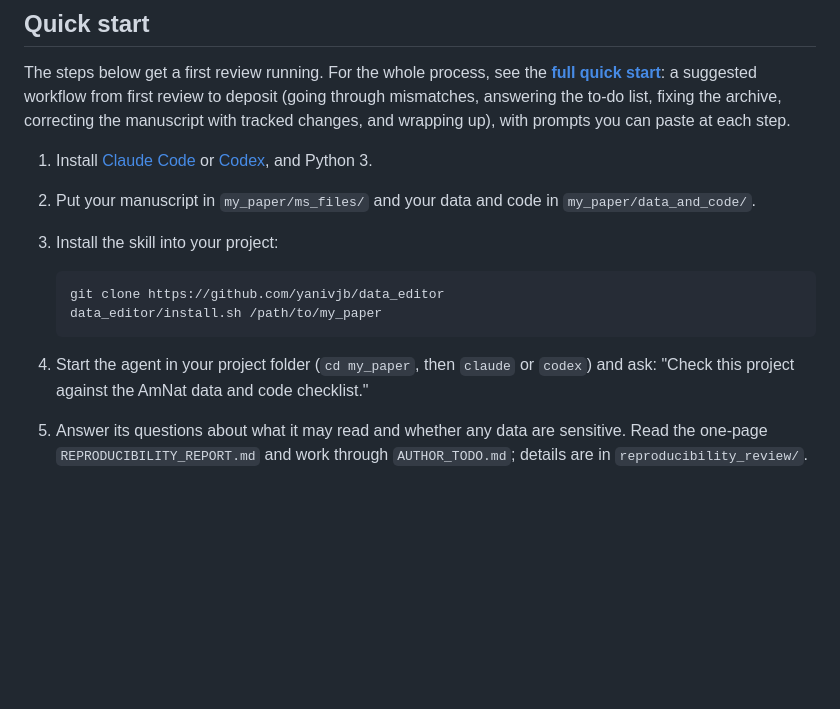
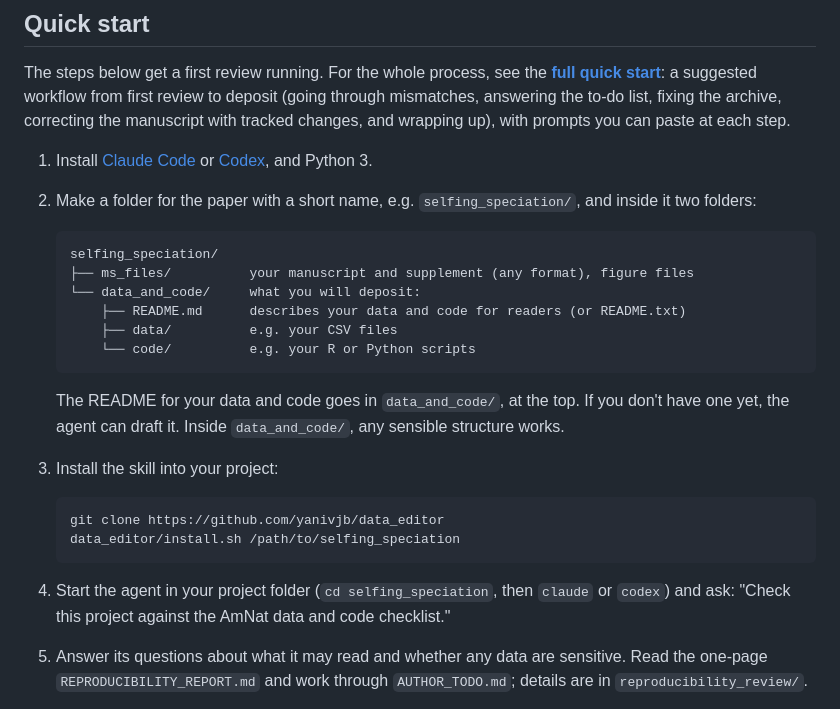
Before and after one commit to yanivjb/data_editor, a Markdown page: README.md, the part around the change. GitHub-like rendering; blank space fills up the shorter version.

````diff
--- a/README.md
+++ b/README.md
@@ -24,16 +24,29 @@ prompts you can paste at each step.
 
 1. Install [Claude Code](https://code.claude.com/docs) or
    [Codex](https://developers.openai.com/codex), and Python 3.
-2. Put your manuscript in `my_paper/ms_files/` and your data and code in
-   `my_paper/data_and_code/`.
+2. Make a folder for the paper with a short name, e.g. `selfing_speciation/`, and
+   inside it two folders:
+
+   ```text
+   selfing_speciation/
+   ├── ms_files/          your manuscript and supplement (any format), figure files
+   └── data_and_code/     what you will deposit:
+       ├── README.md      describes your data and code for readers (or README.txt)
+       ├── data/          e.g. your CSV files
+       └── code/          e.g. your R or Python scripts
+   ```
+
+   The README for your data and code goes in `data_and_code/`, at the top. If you
+   don't have one yet, the agent can draft it. Inside `data_and_code/`, any
+   sensible structure works.
 3. Install the skill into your project:
 
    ```sh
    git clone https://github.com/yanivjb/data_editor
-   data_editor/install.sh /path/to/my_paper
+   data_editor/install.sh /path/to/selfing_speciation
    ```
 
-4. Start the agent in your project folder (`cd my_paper`, then `claude` or
+4. Start the agent in your project folder (`cd selfing_speciation`, then `claude` or
    `codex`) and ask: "Check this project against the AmNat data and code
    checklist."
 5. Answer its questions about what it may read and whether any data are
````
Also changed, not shown: docs/quick-start.md (+3 -3 lines), docs/user-guide.md (+32 -19 lines).
